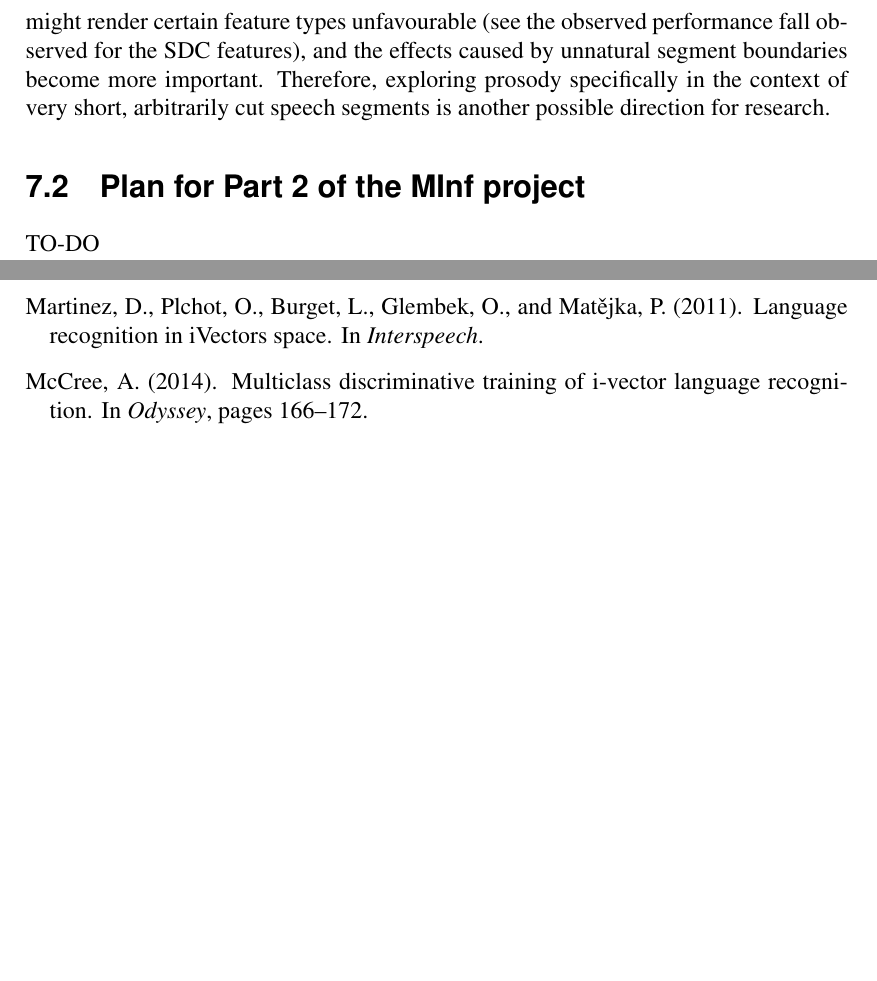
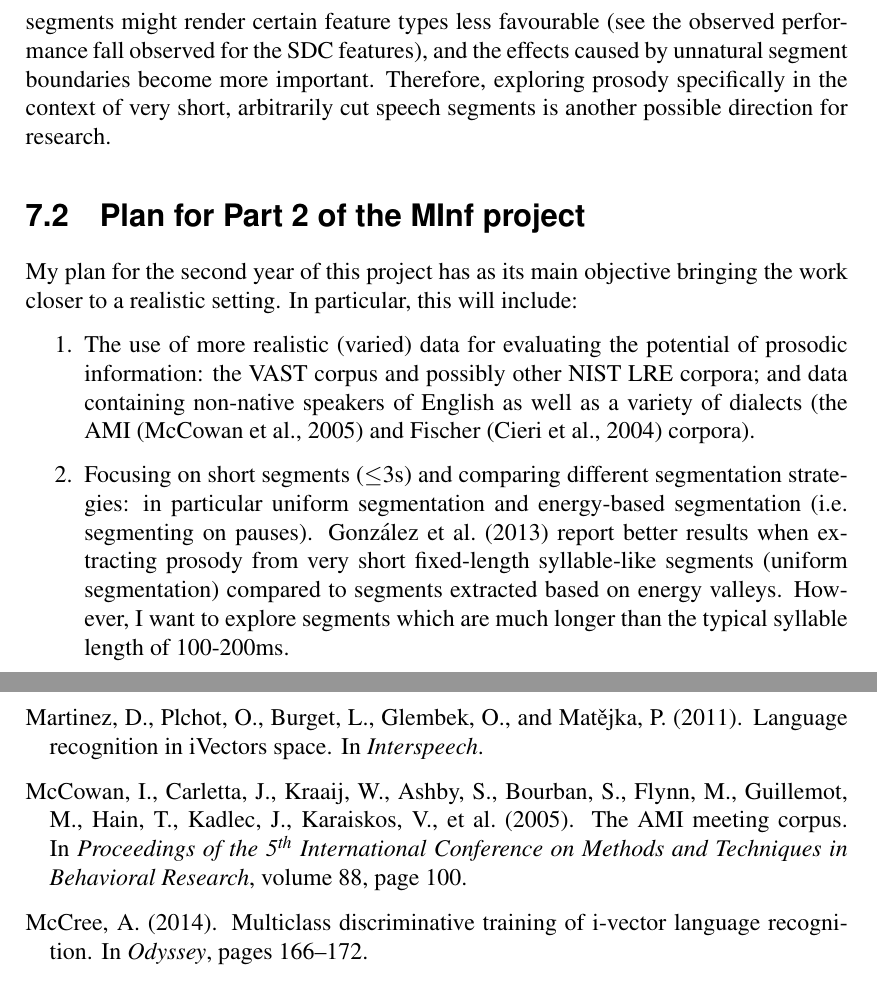
Before and after one commit to samsucik/prosodic-lid-globalphone-dissertation, a LaTeX thesis (latex/s1513472-minf1.tex): two parts of pages 58 and 60 of 64, joined at a grey line, cut so that both start at the same text, the shorter picture padded with empty space. Compiled offline with pdfLaTeX.

Commit message:
Wrote the plan for MInf 2.

```diff
--- a/latex/s1513472-minf1.tex
+++ b/latex/s1513472-minf1.tex
@@ -1289,14 +1288,22 @@
     An important limitation of this work -- and one that naturally leads to a direction for my future research -- is the choice of dataset. The GlobalPhone corpus is well suited for an initial work like this. The low channel variation and clean recording conditions make it easier to analyse the potential and nature of prosody, without having to worry about observed effects being in fact caused primarily by the variation in the corpus. For more relevant and realistic research, however, a more realistic corpus is desirable -- and certainly a more challenging one. Looking at the almost perfect confusion matrix produced by my best system (\autoref{fig:cfmtrx_best-10s}), there is little room for improvement using this data -- the corpus is simply too easy for language identification. By using for example the NIST LRE corpora which -- as of LRE 2017 -- feature not just telephone and broadcast speech, but also speech from a great variety of videos from the internet (the VAST corpus, see \citet{Tracey_Strassel_2018}), this research would gain more value and relevance.
 
     Last but not least, as the performance on longer segments improves, the more challenging LID from \textit{short segments} is becoming more and more relevant: In online settings such as emergency call routing or voice assistants, in scenarios with frequent code switching, or in large-scale ASR where identifying the language faster can make a big difference in terms of resources (for example in transcribing videos for a portal like YouTube).
-    While my results are rather clear for $\leq$10s speech segments, short segments might render certain feature types unfavourable (see the observed performance fall observed for the SDC features), and the effects caused by unnatural segment boundaries become more important.
+    While my results are rather clear for $\leq$10s speech segments, short segments might render certain feature types less favourable (see the observed performance fall observed for the SDC features), and the effects caused by unnatural segment boundaries become more important.
     % - thus, segment boundaries are becoming important. explore segment boundary effects (but note that uniform segmentation shown to work well: Steve mentioned speaker diarization, I have \citet{Martinez_et_al_2013} that show the same...)
     Therefore, exploring prosody specifically in the context of very short, arbitrarily cut speech segments is another possible direction for research.
   }
 
   \section{Plan for Part 2 of the MInf project}{
     \label{sec:future-plan}
-    TO-DO
+    My plan for the second year of this project has as its main objective bringing the work closer to a realistic setting. In particular, this will include:
+    \begin{enumerate}
+      % the use of more realistic data. In order to
+      % more realistic dataset. focusing on short segments.
+      \item {The use of more realistic (varied) data for evaluating the potential of prosodic information: the VAST corpus and possibly other NIST LRE corpora; and data containing non-native speakers of English as well as a variety of dialects (the AMI \citep{Mccowan_et_al_2005} and Fischer \citep{Cieri_at_al_2004} corpora).}
+      % different segmentation strategies for short segments: \citet{Martinez_et_al_2013} show that uniform segmentation works well as an alternative to energy-based extraction of syllable-like units, but there is certainly room for more exploration
+      \item {Focusing on short segments ($\leq$3s) and comparing different segmentation strategies: in particular uniform segmentation and energy-based segmentation (i.e. segmenting on pauses). \citet{Martinez_et_al_2013} report better results when extracting prosody from very short fixed-length syllable-like segments (uniform segmentation) compared to segments extracted based on energy valleys. However, I want to explore segments which are much longer than the typical syllable length of 100-200ms.}
+    \end{enumerate}
+    % AMI or Fischer for non-native speakers of English
   }
 }
 
```
Also changed, not shown: latex/s1513472-minf1.bib (+18 -0 lines), latex/s1513472-minf1.pdf, latex/s1513472-minf1.tex (1 more changed lines).
